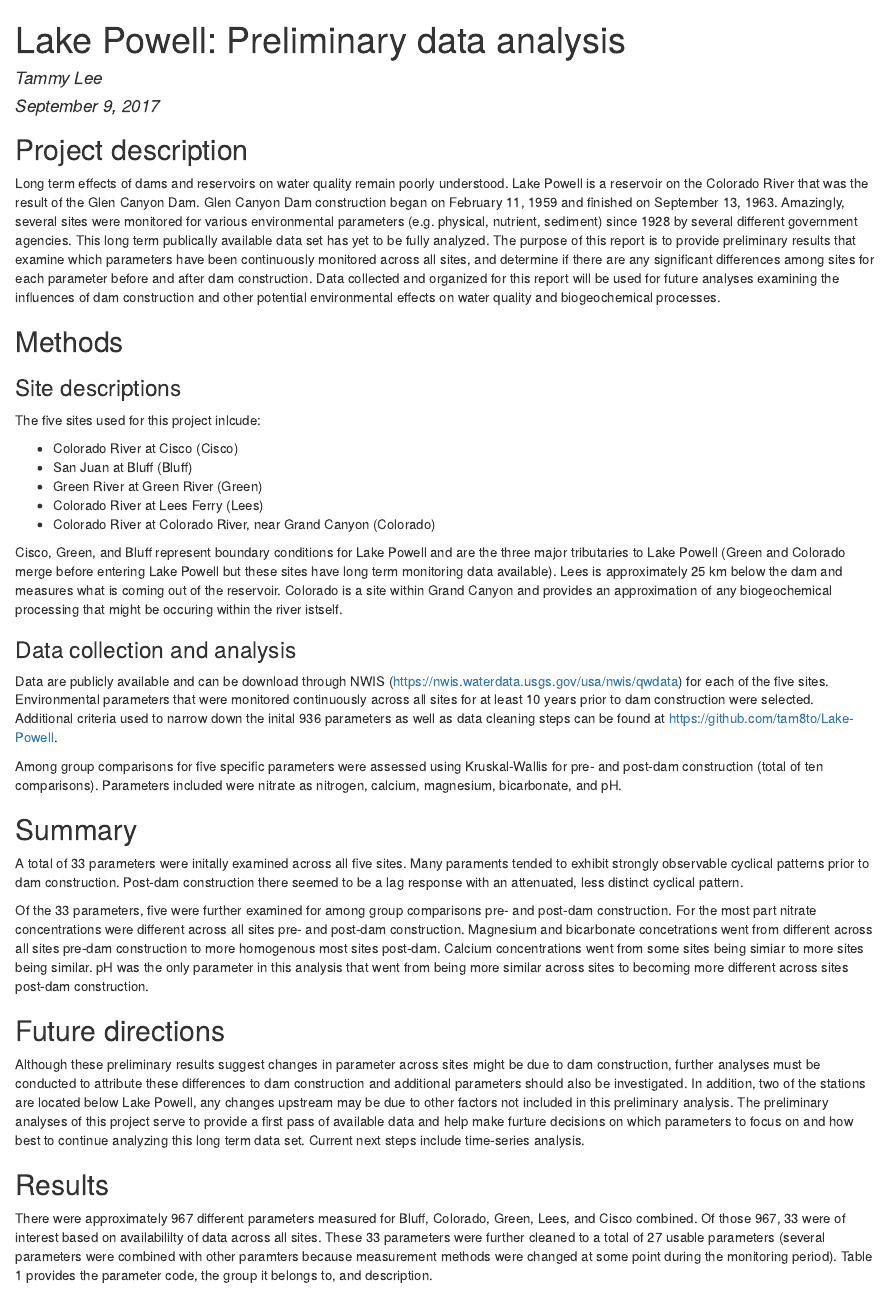
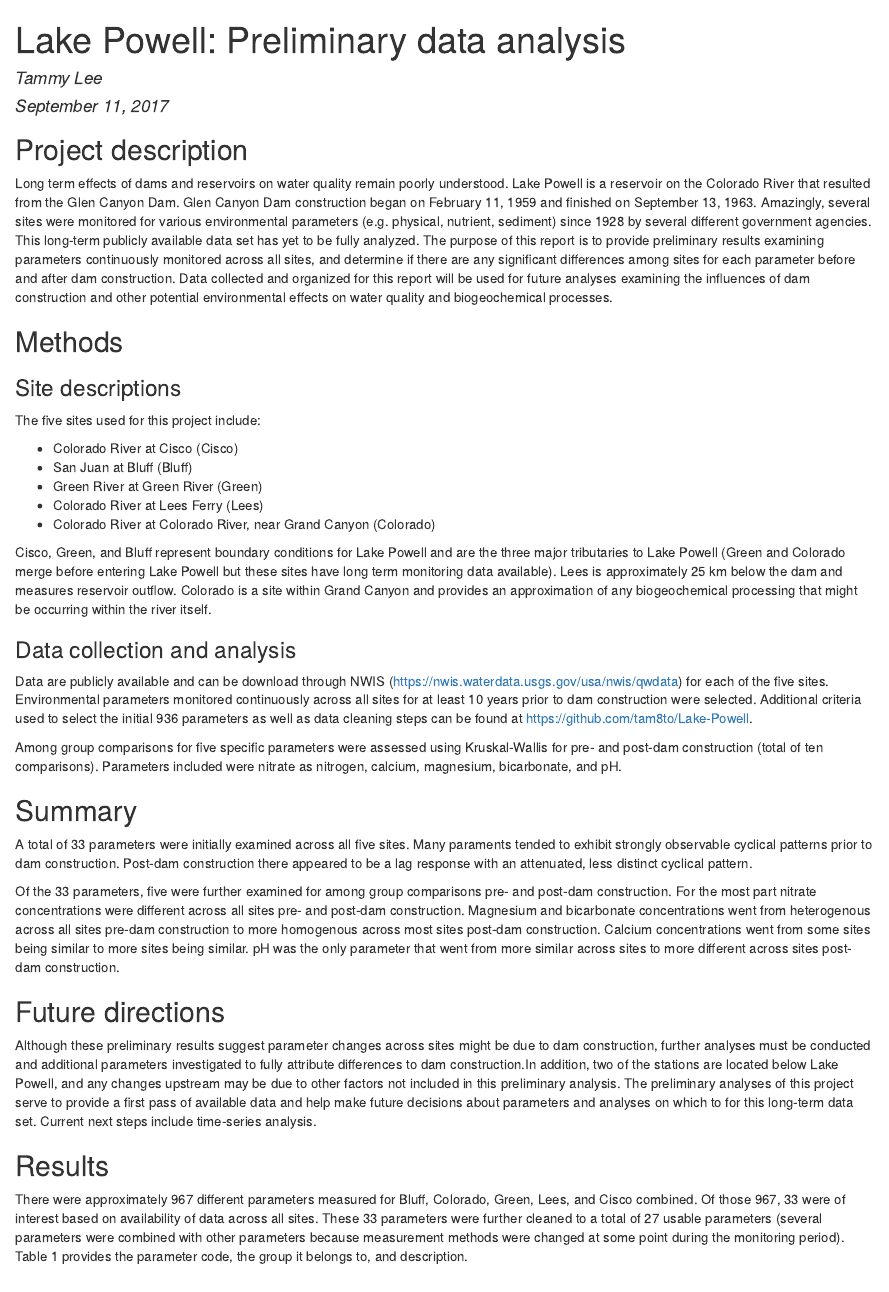
Before and after one commit to tam8to/Lake-Powell, an R Markdown document (Preliminary.Rmd): the page in a window 1100 px wide, from its top. The pictures show the output file Preliminary.html that the author committed with the source, opened offline.

Commit message:
Edited text for typos.

````diff
--- a/Preliminary.Rmd
+++ b/Preliminary.Rmd
@@ -1,7 +1,7 @@
 ---
 title: "Lake Powell: Preliminary data analysis"
 author: "Tammy Lee"
-date: "September 9, 2017"
+date: "September 11, 2017"
 output: html_document
 ---
 
@@ -21,13 +21,13 @@ powell$rev.parameter <- as.character(powell$rev.parameter)
 
 ## Project description
 
-Long term effects of dams and reservoirs on water quality remain poorly understood. Lake Powell is a reservoir on the Colorado River that was the result of the Glen Canyon Dam. Glen Canyon Dam construction began on February 11, 1959 and finished on September 13, 1963. Amazingly, several sites were monitored for various environmental parameters (e.g. physical, nutrient, sediment) since 1928 by several different government agencies. This long term publically available data set has yet to be fully analyzed. The purpose of this report is to provide preliminary results that examine which parameters have been continuously monitored across all sites, and determine if there are any significant differences among sites for each parameter before and after dam construction. Data collected and organized for this report will be used for future analyses examining the influences of dam construction and other potential environmental effects on water quality and biogeochemical processes.
+Long term effects of dams and reservoirs on water quality remain poorly understood. Lake Powell is a reservoir on the Colorado River that resulted from the Glen Canyon Dam. Glen Canyon Dam construction began on February 11, 1959 and finished on September 13, 1963. Amazingly, several sites were monitored for various environmental parameters (e.g. physical, nutrient, sediment) since 1928 by several different government agencies. This long-term publicly available data set has yet to be fully analyzed. The purpose of this report is to provide preliminary results examining parameters continuously monitored across all sites, and determine if there are any significant differences among sites for each parameter before and after dam construction. Data collected and organized for this report will be used for future analyses examining the influences of dam construction and other potential environmental effects on water quality and biogeochemical processes.
 
 ## Methods
 
 ### Site descriptions
 
-The five sites used for this project inlcude:
+The five sites used for this project include:
 
 * Colorado River at Cisco (Cisco)
 * San Juan at Bluff (Bluff)
@@ -35,27 +35,27 @@ The five sites used for this project inlcude:
 * Colorado River at Lees Ferry (Lees)
 * Colorado River at Colorado River, near Grand Canyon (Colorado)
 
-Cisco, Green, and Bluff represent boundary conditions for Lake Powell and are the three major tributaries to Lake Powell (Green and Colorado merge before entering Lake Powell but these sites have long term monitoring data available). Lees is approximately 25 km below the dam and measures what is coming out of the reservoir. Colorado is a site within Grand Canyon and provides an approximation of any biogeochemical processing that might be occuring within the river istself.
+Cisco, Green, and Bluff represent boundary conditions for Lake Powell and are the three major tributaries to Lake Powell (Green and Colorado merge before entering Lake Powell but these sites have long term monitoring data available). Lees is approximately 25 km below the dam and measures reservoir outflow. Colorado is a site within Grand Canyon and provides an approximation of any biogeochemical processing that might be occurring within the river itself.
 
 ### Data collection and analysis
 
-Data are publicly available and can be download through NWIS (https://nwis.waterdata.usgs.gov/usa/nwis/qwdata) for each of the five sites. Environmental parameters that were monitored continuously across all sites for at least 10 years prior to dam construction were selected. Additional criteria used to narrow down the inital 936 parameters as well as data cleaning steps can be found at https://github.com/tam8to/Lake-Powell.
+Data are publicly available and can be download through NWIS (https://nwis.waterdata.usgs.gov/usa/nwis/qwdata) for each of the five sites. Environmental parameters monitored continuously across all sites for at least 10 years prior to dam construction were selected. Additional criteria used to select the initial 936 parameters as well as data cleaning steps can be found at https://github.com/tam8to/Lake-Powell.
 
 Among group comparisons for five specific parameters were assessed using Kruskal-Wallis for pre- and post-dam construction (total of ten comparisons). Parameters included were nitrate as nitrogen, calcium, magnesium, bicarbonate, and pH.
 
 ## Summary
 
-A total of 33 parameters were initally examined across all five sites. Many paraments tended to exhibit strongly observable cyclical patterns prior to dam construction. Post-dam construction there seemed to be a lag response with an attenuated, less distinct cyclical pattern.
+A total of 33 parameters were initially examined across all five sites. Many paraments tended to exhibit strongly observable cyclical patterns prior to dam construction. Post-dam construction there appeared to be a lag response with an attenuated, less distinct cyclical pattern.
 
-Of the 33 parameters, five were further examined for among group comparisons pre- and post-dam construction. For the most part nitrate concentrations were different across all sites pre- and post-dam construction. Magnesium and bicarbonate concetrations went from different across all sites pre-dam construction to more homogenous most sites post-dam. Calcium concentrations went from some sites being simiar to more sites being similar. pH was the only parameter in this analysis that went from being more similar across sites to becoming more different across sites post-dam construction.
+Of the 33 parameters, five were further examined for among group comparisons pre- and post-dam construction. For the most part nitrate concentrations were different across all sites pre- and post-dam construction. Magnesium and bicarbonate concentrations went from heterogenous across all sites pre-dam construction to more homogenous across most sites post-dam construction. Calcium concentrations went from some sites being similar to more sites being similar. pH was the only parameter that went from more similar across sites to more different across sites post-dam construction.
 
 ## Future directions
 
-Although these preliminary results suggest changes in parameter across sites might be due to dam construction, further analyses must be conducted to attribute these differences to dam construction and additional parameters should also be investigated. In addition, two of the stations are located below Lake Powell, any changes upstream may be due to other factors not included in this preliminary analysis. The preliminary analyses of this project serve to provide a first pass of available data and help make furture decisions on which parameters to focus on and how best to continue analyzing this long term data set. Current next steps include time-series analysis.
+Although these preliminary results suggest parameter changes across sites might be due to dam construction, further analyses must be conducted and additional parameters investigated to fully attribute differences to dam construction.In addition, two of the stations are located below Lake Powell, and any changes upstream may be due to other factors not included in this preliminary analysis. The preliminary analyses of this project serve to provide a first pass of available data and help make future decisions about parameters and analyses on which to for this long-term data set. Current next steps include time-series analysis.
 
 ## Results
 
-There were approximately 967 different parameters measured for Bluff, Colorado, Green, Lees, and Cisco combined. Of those 967, 33 were of interest based on availabililty of data across all sites. These 33 parameters were further cleaned to a total of 27 usable parameters (several parameters were combined with other paramters because measurement methods were changed at some point during the monitoring period). Table 1 provides the parameter code, the group it belongs to, and description.
+There were approximately 967 different parameters measured for Bluff, Colorado, Green, Lees, and Cisco combined. Of those 967, 33 were of interest based on availability of data across all sites. These 33 parameters were further cleaned to a total of 27 usable parameters (several parameters were combined with other parameters because measurement methods were changed at some point during the monitoring period). Table 1 provides the parameter code, the group it belongs to, and description.
 
 ```{r, echo = F, include = F}
 powell$rev.parameter <- as.factor(powell$rev.parameter)
````
Also changed, not shown: Preliminary.html.
